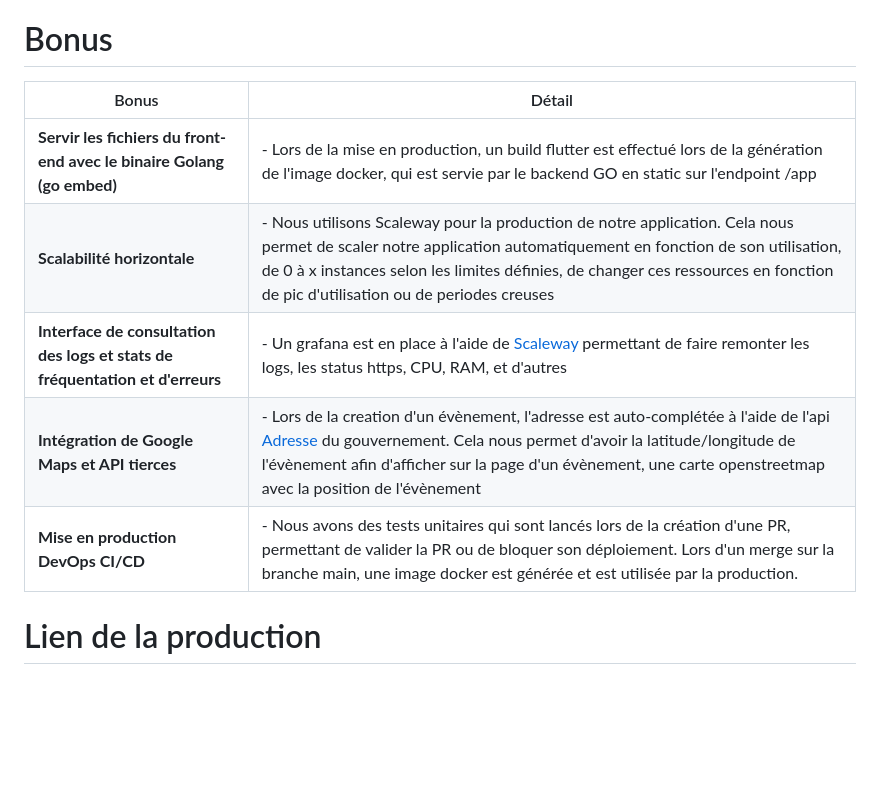
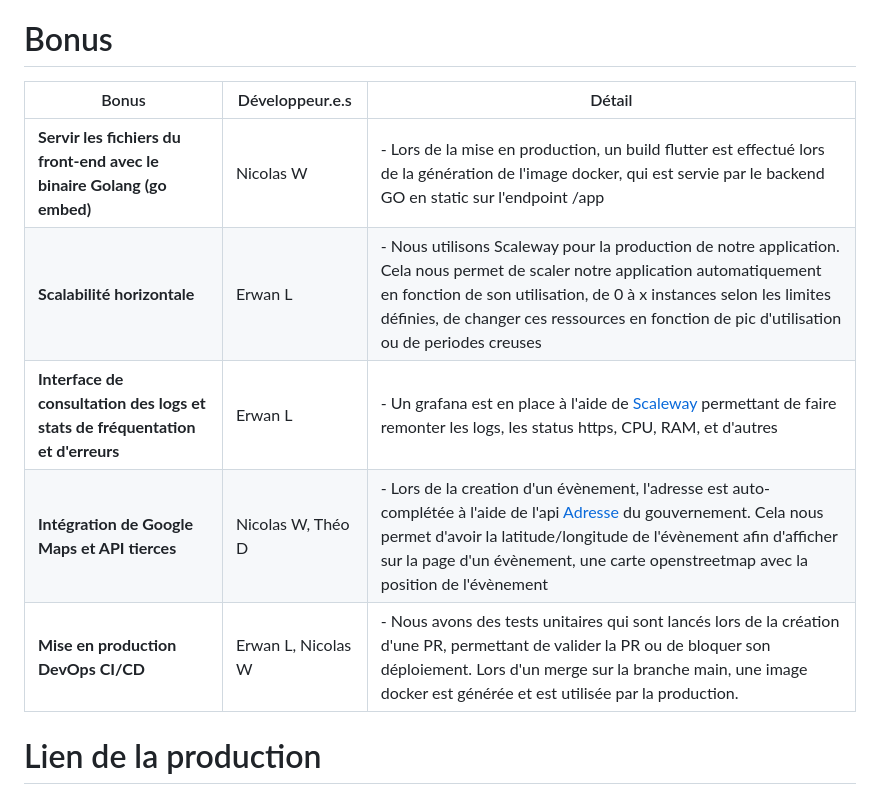
Before and after one commit to ESGI-WEB/together, a Markdown page: README.md, the part around the change printed below. GitHub-like rendering; blank space fills up the shorter version.

```diff
--- a/README.md
+++ b/README.md
@@ -39,13 +41,13 @@
 
 # Bonus
 
-| Bonus                                                                         | Détail                                                                                                                                                                                                                                                                                                                          |
-|-------------------------------------------------------------------------------|---------------------------------------------------------------------------------------------------------------------------------------------------------------------------------------------------------------------------------------------------------------------------------------------------------------------------------|
-| **Servir les fichiers du front-end avec le binaire Golang (go embed)**        | - Lors de la mise en production, un build flutter est effectué lors de la génération de l'image docker, qui est servie par le backend GO en static sur l'endpoint /app                                                                                                                                                          |
-| **Scalabilité horizontale**                                                   | - Nous utilisons Scaleway pour la production de notre application. Cela nous permet de scaler notre application automatiquement en fonction de son utilisation, de 0 à x instances selon les limites définies, de changer ces ressources en fonction de pic d'utilisation ou de periodes creuses                                |
-| **Interface de consultation des logs et stats de fréquentation et d'erreurs** | - Un grafana est en place à l'aide de [Scaleway](https://www.scaleway.com/fr/) permettant de faire remonter les logs, les status https, CPU, RAM, et d'autres                                                                                                                                                                   |
-| **Intégration de Google Maps et API tierces**                                 | - Lors de la creation d'un évènement, l'adresse est auto-complétée à l'aide de l'api [Adresse](https://adresse.data.gouv.fr/api-doc/adresse) du gouvernement. Cela nous permet d'avoir la latitude/longitude de l'évènement afin d'afficher sur la page d'un évènement, une carte openstreetmap avec la position de l'évènement |
-| **Mise en production DevOps CI/CD**                                           | - Nous avons des tests unitaires qui sont lancés lors de la création d'une PR, permettant de valider la PR ou de bloquer son déploiement. Lors d'un merge sur la branche main, une image docker est générée et est utilisée par la production.                                                                                  |
+| Bonus                                                                         | Développeur.e.s    | Détail                                                                                                                                                                                                                                                                                                                          |
+|-------------------------------------------------------------------------------|--------------------|---------------------------------------------------------------------------------------------------------------------------------------------------------------------------------------------------------------------------------------------------------------------------------------------------------------------------------|
+| **Servir les fichiers du front-end avec le binaire Golang (go embed)**        | Nicolas W          | - Lors de la mise en production, un build flutter est effectué lors de la génération de l'image docker, qui est servie par le backend GO en static sur l'endpoint /app                                                                                                                                                          |
+| **Scalabilité horizontale**                                                   | Erwan L            | - Nous utilisons Scaleway pour la production de notre application. Cela nous permet de scaler notre application automatiquement en fonction de son utilisation, de 0 à x instances selon les limites définies, de changer ces ressources en fonction de pic d'utilisation ou de periodes creuses                                |
+| **Interface de consultation des logs et stats de fréquentation et d'erreurs** | Erwan L            | - Un grafana est en place à l'aide de [Scaleway](https://www.scaleway.com/fr/) permettant de faire remonter les logs, les status https, CPU, RAM, et d'autres                                                                                                                                                                   |
+| **Intégration de Google Maps et API tierces**                                 | Nicolas W, Théo D  | - Lors de la creation d'un évènement, l'adresse est auto-complétée à l'aide de l'api [Adresse](https://adresse.data.gouv.fr/api-doc/adresse) du gouvernement. Cela nous permet d'avoir la latitude/longitude de l'évènement afin d'afficher sur la page d'un évènement, une carte openstreetmap avec la position de l'évènement |
+| **Mise en production DevOps CI/CD**                                           | Erwan L, Nicolas W | - Nous avons des tests unitaires qui sont lancés lors de la création d'une PR, permettant de valider la PR ou de bloquer son déploiement. Lors d'un merge sur la branche main, une image docker est générée et est utilisée par la production.                                                                                  |
 
 # Lien de la production
 
```
Also changed, not shown: other parts of README.md (+16 -14 lines).
